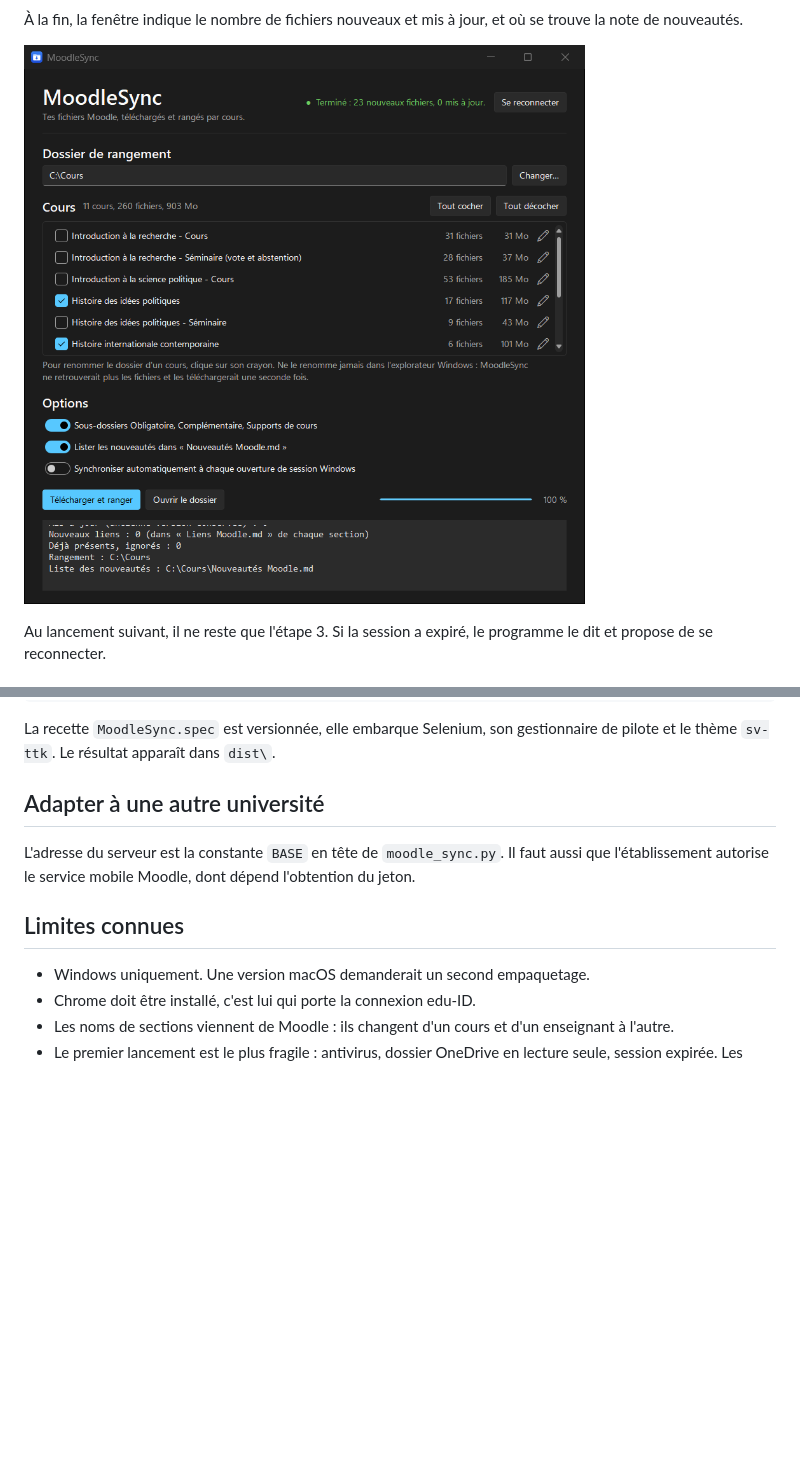
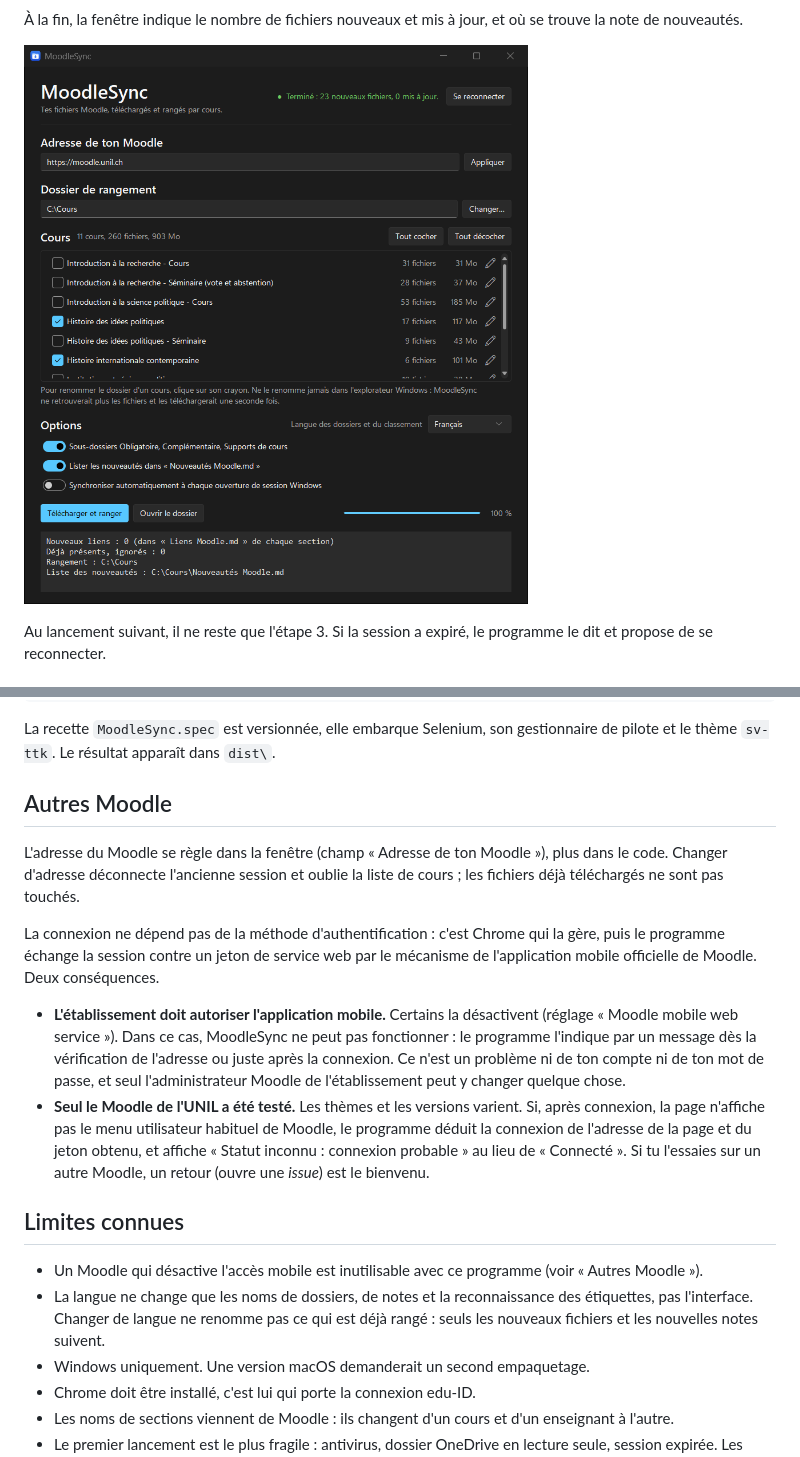
Before and after one commit to MarinWasAsleep/MoodleSync, a Markdown page: README.md, 2 parts joined by grey strips. Rendered like a GitHub page; pictures changed too: docs/screenshots/termine.png; blank space fills up the shorter version.

```diff
--- a/README.md
+++ b/README.md
@@ -116,13 +133,33 @@ pyinstaller --noconfirm --clean MoodleSync.spec
 La recette `MoodleSync.spec` est versionnée, elle embarque Selenium, son gestionnaire de
 pilote et le thème `sv-ttk`. Le résultat apparaît dans `dist\`.
 
-## Adapter à une autre université
+## Autres Moodle
 
-L'adresse du serveur est la constante `BASE` en tête de `moodle_sync.py`. Il faut aussi que
-l'établissement autorise le service mobile Moodle, dont dépend l'obtention du jeton.
+L'adresse du Moodle se règle dans la fenêtre (champ « Adresse de ton Moodle »), plus dans le
+code. Changer d'adresse déconnecte l'ancienne session et oublie la liste de cours ; les fichiers
+déjà téléchargés ne sont pas touchés.
+
+La connexion ne dépend pas de la méthode d'authentification : c'est Chrome qui la gère, puis le
+programme échange la session contre un jeton de service web par le mécanisme de l'application
+mobile officielle de Moodle. Deux conséquences.
+
+- **L'établissement doit autoriser l'application mobile.** Certains la désactivent
+  (réglage « Moodle mobile web service »). Dans ce cas, MoodleSync ne peut pas fonctionner : le
+  programme l'indique par un message dès la vérification de l'adresse ou juste après la
+  connexion. Ce n'est un problème ni de ton compte ni de ton mot de passe, et seul
+  l'administrateur Moodle de l'établissement peut y changer quelque chose.
+- **Seul le Moodle de l'UNIL a été testé.** Les thèmes et les versions varient. Si, après
+  connexion, la page n'affiche pas le menu utilisateur habituel de Moodle, le programme déduit la
+  connexion de l'adresse de la page et du jeton obtenu, et affiche « Statut inconnu : connexion
+  probable » au lieu de « Connecté ». Si tu l'essaies sur un autre Moodle, un retour (ouvre une
+  *issue*) est le bienvenu.
 
 ## Limites connues
 
+- Un Moodle qui désactive l'accès mobile est inutilisable avec ce programme (voir « Autres Moodle »).
+- La langue ne change que les noms de dossiers, de notes et la reconnaissance des étiquettes,
+  pas l'interface. Changer de langue ne renomme pas ce qui est déjà rangé : seuls les nouveaux
+  fichiers et les nouvelles notes suivent.
 - Windows uniquement. Une version macOS demanderait un second empaquetage.
 - Chrome doit être installé, c'est lui qui porte la connexion edu-ID.
 - Les noms de sections viennent de Moodle : ils changent d'un cours et d'un enseignant à l'autre.
```
Also changed, not shown: other parts of README.md (+32 -15 lines), docs/screenshots/accueil.png, docs/screenshots/bienvenue.png (added), docs/screenshots/telechargement.png, 1 other file.
